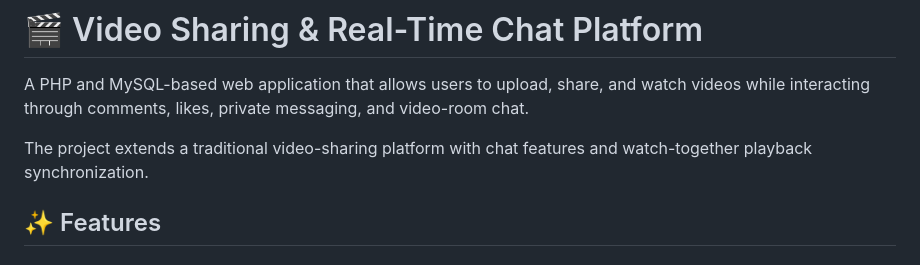
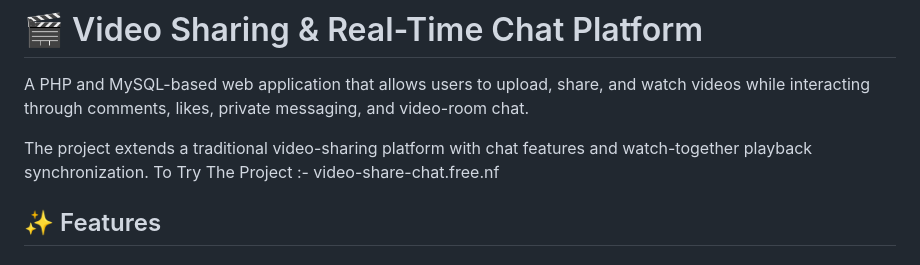
Before and after one commit to Varshith47/video-sharing-chat, a Markdown page: README.md, the part around the change. Drawn GitHub-style.

Commit message:
Update README with project demo link
Added a link to try the project in the README.

```diff
--- a/README.md
+++ b/README.md
@@ -3,6 +3,8 @@
 A PHP and MySQL-based web application that allows users to upload, share, and watch videos while interacting through comments, likes, private messaging, and video-room chat.
 
 The project extends a traditional video-sharing platform with chat features and watch-together playback synchronization.
+To Try The Project :- video-share-chat.free.nf
+
 
 ## ✨ Features
 
```
